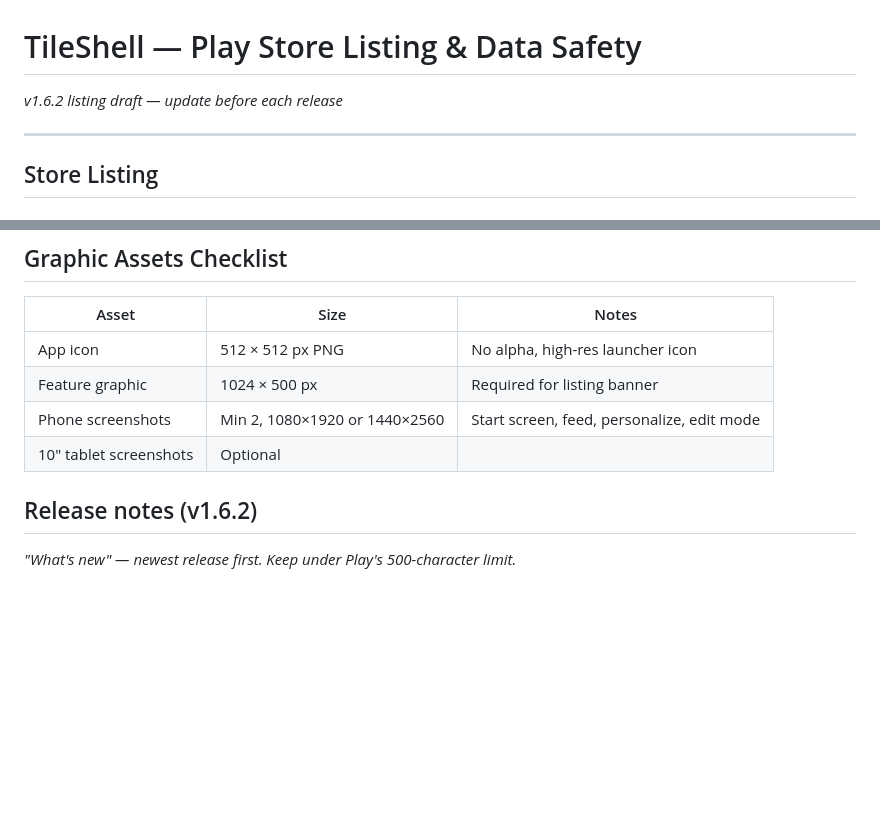
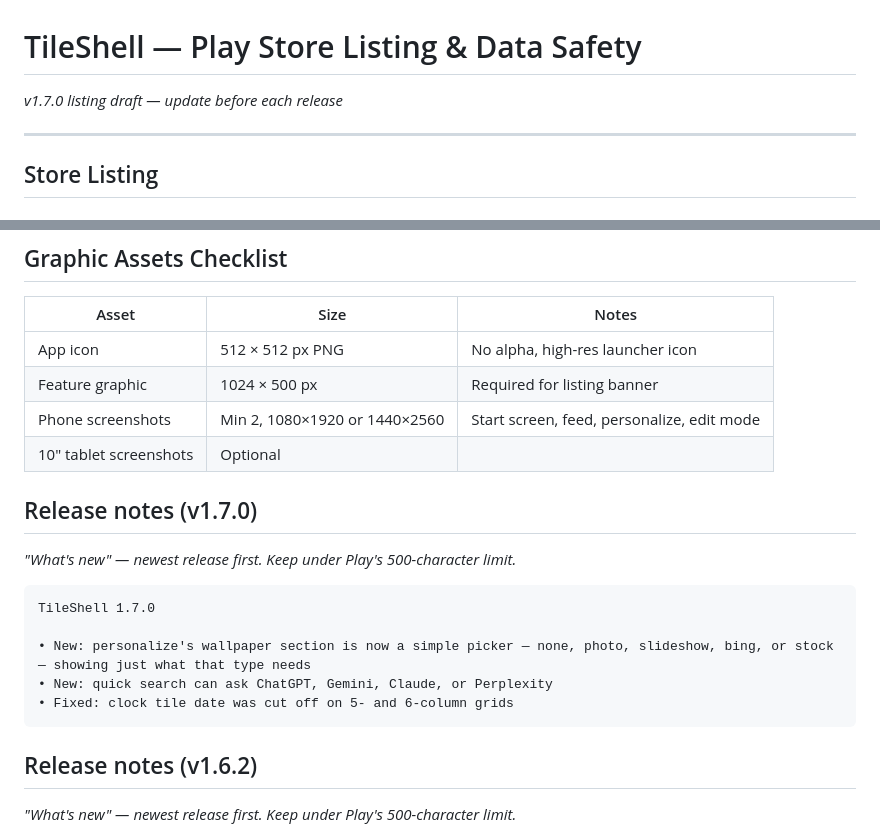
Before and after one commit to vivek-sovani/tileshell, a Markdown page: docs/PLAY_STORE.md, 2 parts joined by grey strips. GitHub-like rendering; blank space fills up the shorter version.

Commit message:
docs: add v1.7.0 Play Store release notes

````diff
--- a/docs/PLAY_STORE.md
+++ b/docs/PLAY_STORE.md
@@ -1,6 +1,6 @@
 # TileShell — Play Store Listing & Data Safety
 
-*v1.6.2 listing draft — update before each release*
+*v1.7.0 listing draft — update before each release*
 
 ---
 
@@ -154,6 +154,18 @@ data. Users can also clear app data via Android Settings at any time.
 | Feature graphic | 1024 × 500 px | Required for listing banner |
 | Phone screenshots | Min 2, 1080×1920 or 1440×2560 | Start screen, feed, personalize, edit mode |
 | 10" tablet screenshots | Optional | |
+
+## Release notes (v1.7.0)
+
+*"What's new" — newest release first. Keep under Play's 500-character limit.*
+
+```
+TileShell 1.7.0
+
+• New: personalize's wallpaper section is now a simple picker — none, photo, slideshow, bing, or stock — showing just what that type needs
+• New: quick search can ask ChatGPT, Gemini, Claude, or Perplexity
+• Fixed: clock tile date was cut off on 5- and 6-column grids
+```
 
 ## Release notes (v1.6.2)
 
````
